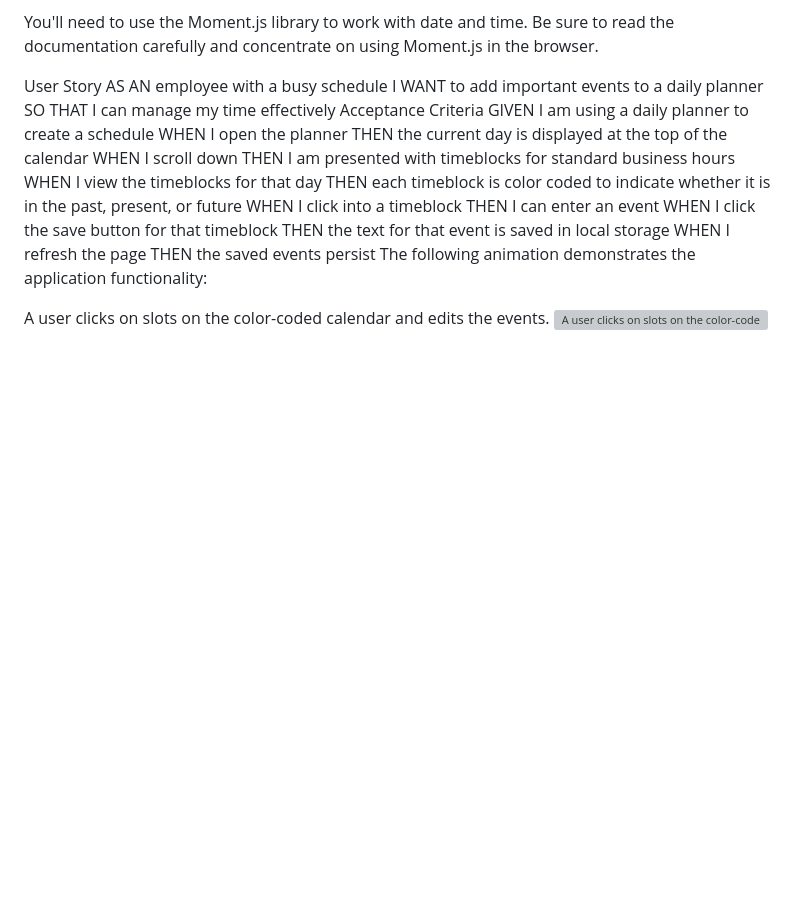
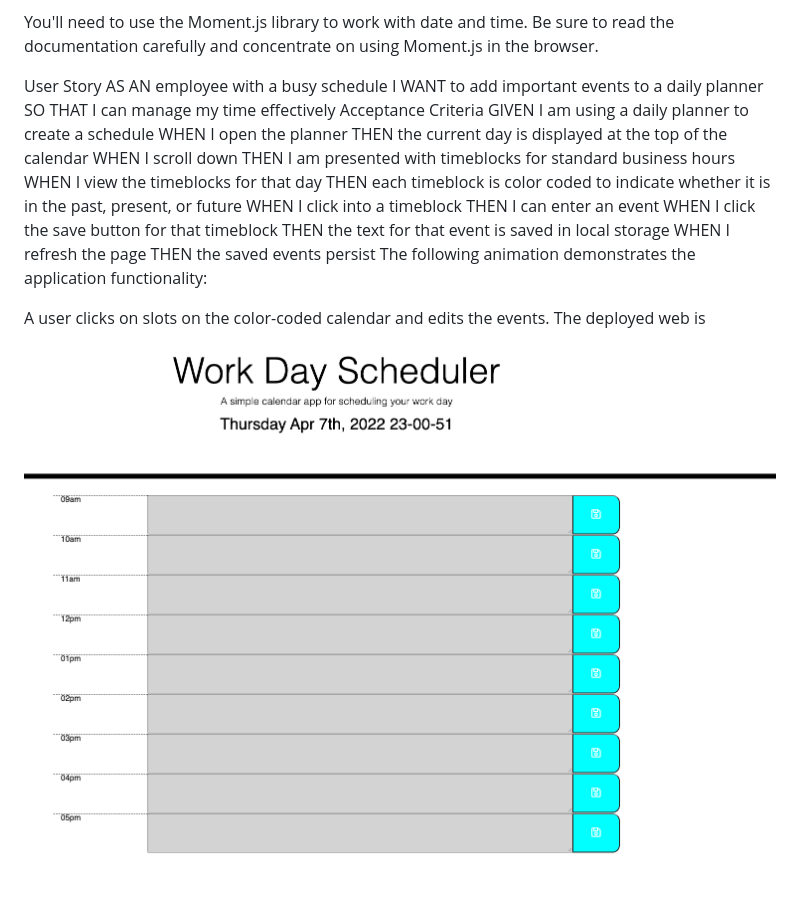
Before and after one commit to kayjinyi/dayPlanner, a Markdown page: README.md, the part around the change. Rendered like a GitHub page; pictures changed too: assets/Screen Shot 2022-04-07 at 11.00.52 PM.png (added); blank space fills up the shorter version; grey boxes are pictures that could not be loaded.

```diff
--- a/README.md
+++ b/README.md
@@ -26,4 +26,5 @@ THEN the saved events persist
 The following animation demonstrates the application functionality:
 
 A user clicks on slots on the color-coded calendar and edits the events.
-![A user clicks on slots on the color-coded calendar and edits the events.](./Assets/05-third-party-apis-homework-demo.gif)
+The deployed web is
+![A user clicks on slots on the color-coded calendar and edits the events.](./assets/Screen%20Shot%202022-04-07%20at%2011.00.52%20PM.png)
```
Also changed, not shown: 4 other files.
